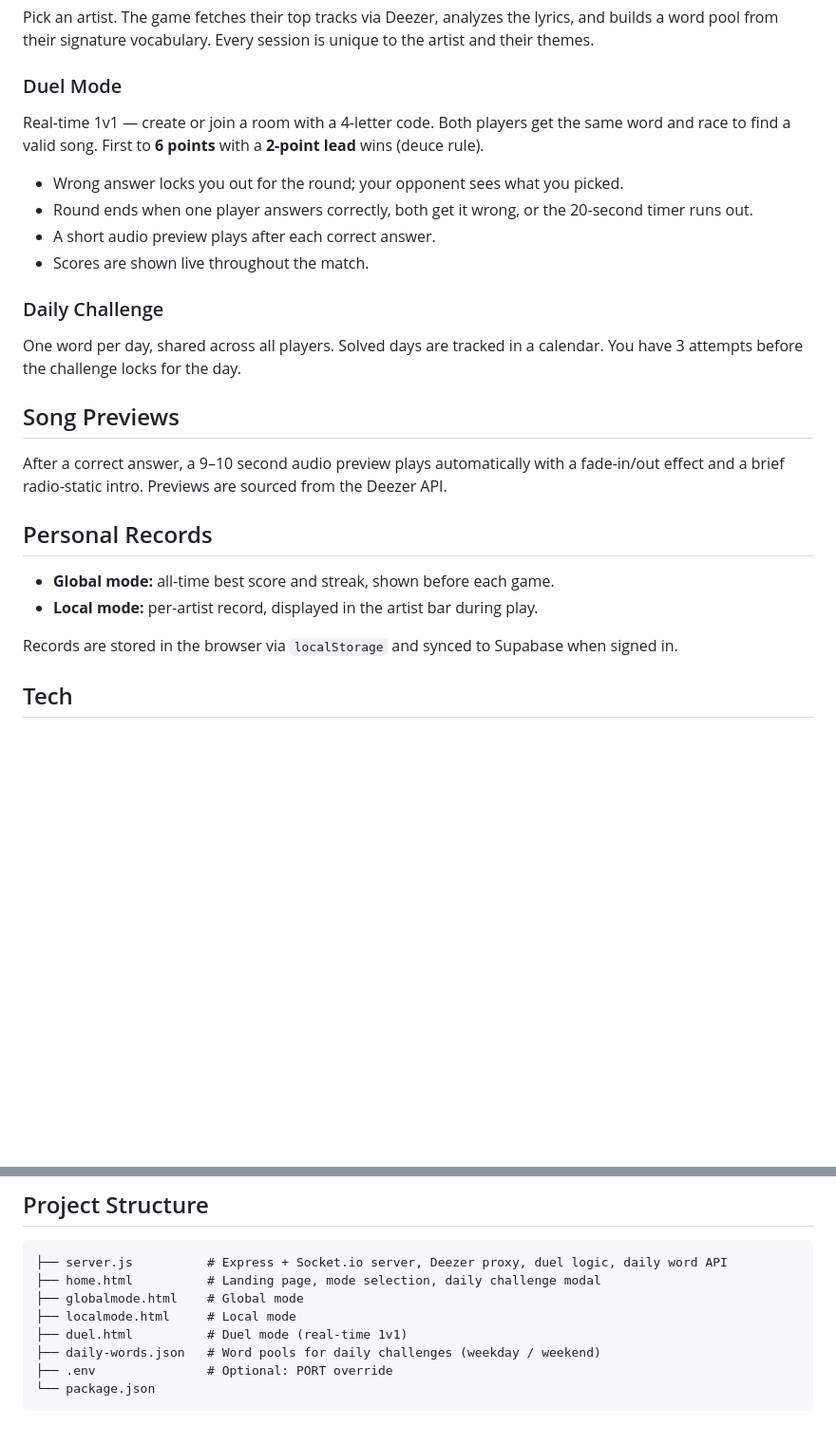
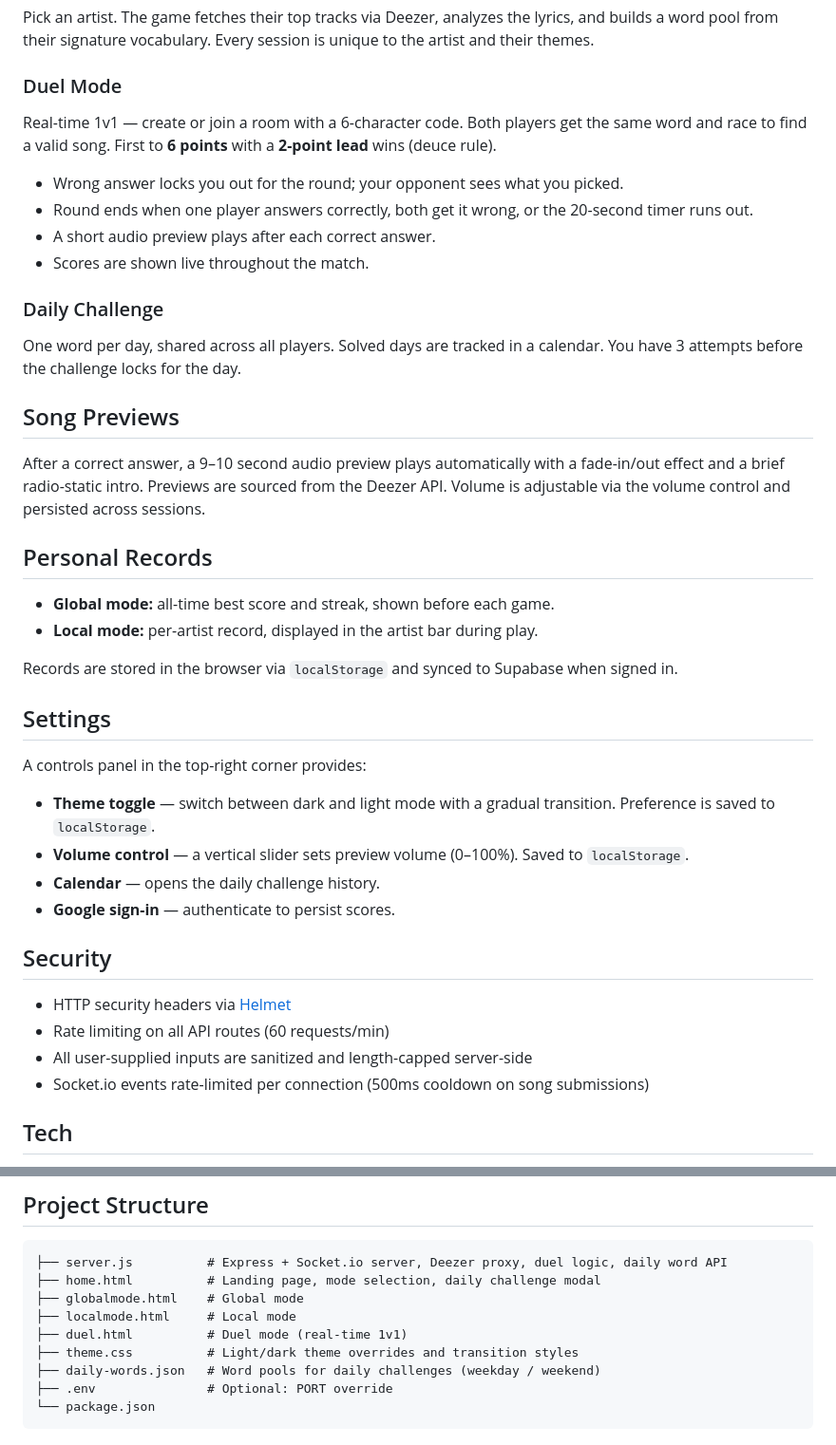
Before and after one commit to Yerzhan-Abeyev/SpotiFight, a Markdown page: README.md, 2 parts joined by grey strips. Shown at 95% size. Rendered like a GitHub page; blank space fills up the shorter version.

```diff
--- a/README.md
+++ b/README.md
@@ -18,7 +18,7 @@ Difficulty scales with your streak, unlocking harder words and higher point mult
 Pick an artist. The game fetches their top tracks via Deezer, analyzes the lyrics, and builds a word pool from their signature vocabulary. Every session is unique to the artist and their themes.
 
 ### Duel Mode
-Real-time 1v1 — create or join a room with a 4-letter code. Both players get the same word and race to find a valid song. First to **6 points** with a **2-point lead** wins (deuce rule).
+Real-time 1v1 — create or join a room with a 6-character code. Both players get the same word and race to find a valid song. First to **6 points** with a **2-point lead** wins (deuce rule).
 
 - Wrong answer locks you out for the round; your opponent sees what you picked.
 - Round ends when one player answers correctly, both get it wrong, or the 20-second timer runs out.
@@ -30,7 +30,7 @@ One word per day, shared across all players. Solved days are tracked in a calend
 
 ## Song Previews
 
-After a correct answer, a 9–10 second audio preview plays automatically with a fade-in/out effect and a brief radio-static intro. Previews are sourced from the Deezer API.
+After a correct answer, a 9–10 second audio preview plays automatically with a fade-in/out effect and a brief radio-static intro. Previews are sourced from the Deezer API. Volume is adjustable via the volume control and persisted across sessions.
 
 ## Personal Records
 
@@ -38,6 +38,22 @@ After a correct answer, a 9–10 second audio preview plays automatically with a
 - **Local mode:** per-artist record, displayed in the artist bar during play.
 
 Records are stored in the browser via `localStorage` and synced to Supabase when signed in.
+
+## Settings
+
+A controls panel in the top-right corner provides:
+
+- **Theme toggle** — switch between dark and light mode with a gradual transition. Preference is saved to `localStorage`.
+- **Volume control** — a vertical slider sets preview volume (0–100%). Saved to `localStorage`.
+- **Calendar** — opens the daily challenge history.
+- **Google sign-in** — authenticate to persist scores.
+
+## Security
+
+- HTTP security headers via [Helmet](https://helmetjs.github.io)
+- Rate limiting on all API routes (60 requests/min)
+- All user-supplied inputs are sanitized and length-capped server-side
+- Socket.io events rate-limited per connection (500ms cooldown on song submissions)
 
 ## Tech
 
@@ -88,6 +104,7 @@ Open [http://localhost:3000](http://localhost:3000).
 ├── globalmode.html    # Global mode
 ├── localmode.html     # Local mode
 ├── duel.html          # Duel mode (real-time 1v1)
+├── theme.css          # Light/dark theme overrides and transition styles
 ├── daily-words.json   # Word pools for daily challenges (weekday / weekend)
 ├── .env               # Optional: PORT override
 └── package.json
```
